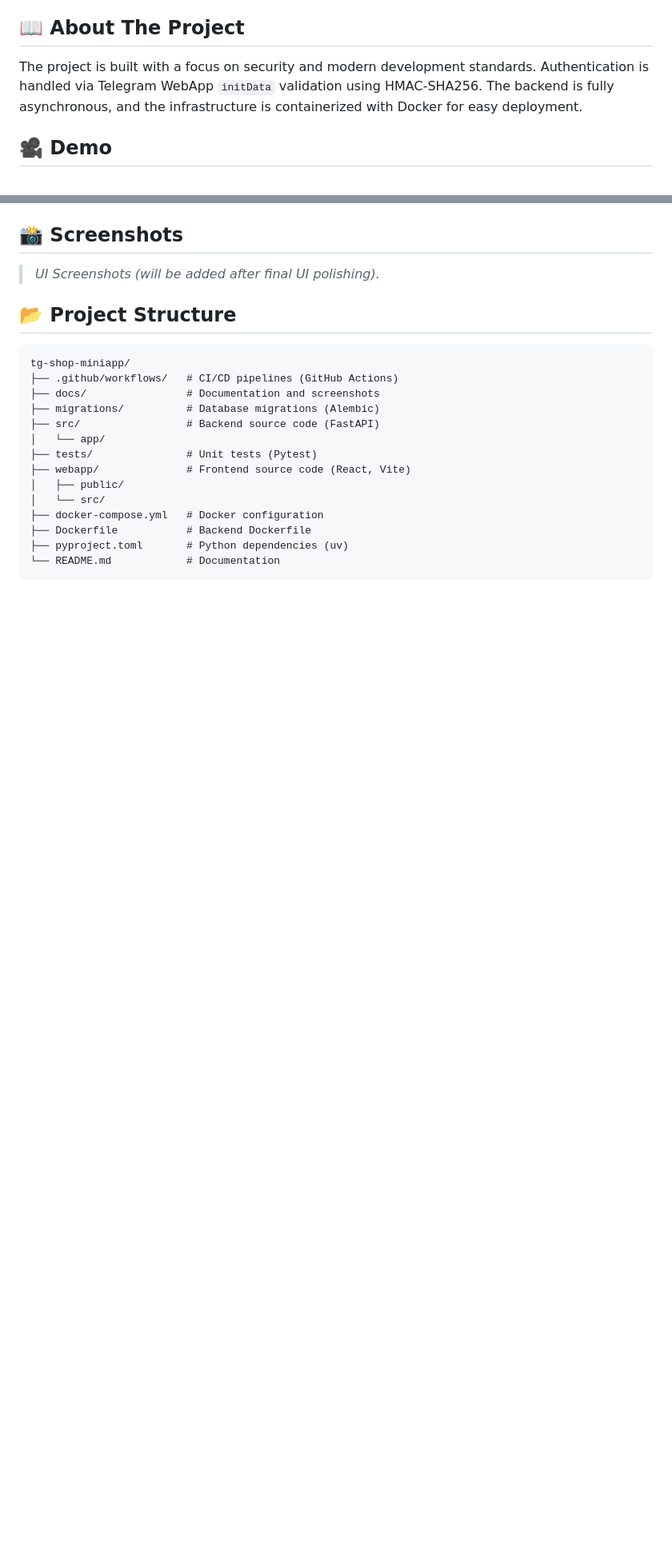
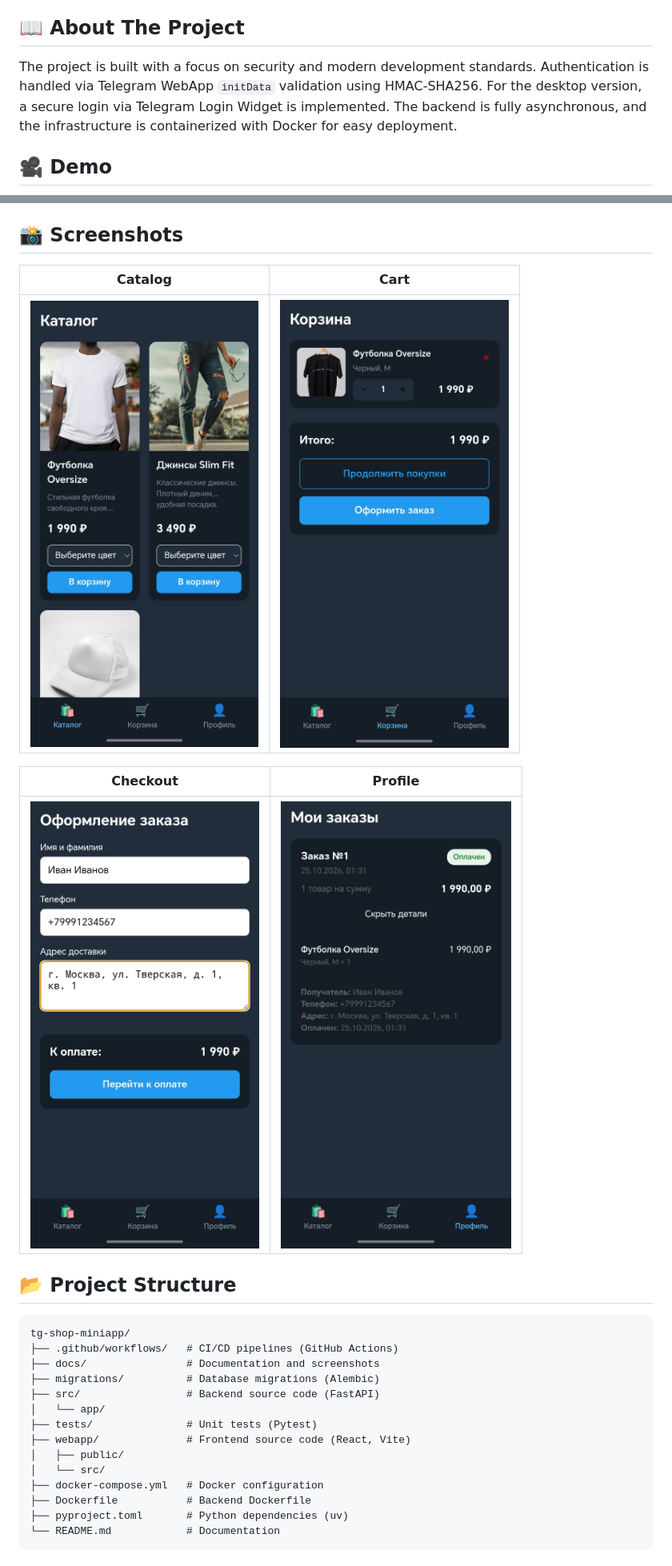
Before and after one commit to VladimirTravkin/tg-shop-miniapp, a Markdown page: README.md, 2 parts joined by grey strips. Shown at 80% size. Rendered like a GitHub page; pictures changed too: docs/images/cart.jpg (added), docs/images/catalog.jpg (added), docs/images/checkout.jpg (added); blank space fills up the shorter version.

```diff
--- a/README.md
+++ b/README.md
@@ -13,7 +13,7 @@ A full-stack E-commerce Telegram Mini App. The project features a product catalo
 
 ## 📖 About The Project
 
-The project is built with a focus on security and modern development standards. Authentication is handled via Telegram WebApp `initData` validation using HMAC-SHA256. The backend is fully asynchronous, and the infrastructure is containerized with Docker for easy deployment.
+The project is built with a focus on security and modern development standards. Authentication is handled via Telegram WebApp `initData` validation using HMAC-SHA256. For the desktop version, a secure login via Telegram Login Widget is implemented. The backend is fully asynchronous, and the infrastructure is containerized with Docker for easy deployment.
 
 ## 🎥 Demo
 
@@ -24,13 +21,13 @@ The project is built with a focus on security and modern development standards.
 
 ## 📸 Screenshots
 
-> *UI Screenshots (will be added after final UI polishing).*
+| Catalog | Cart |
+| :---: | :---: |
+| ![Catalog](docs/images/catalog.jpg) | ![Cart](docs/images/cart.jpg) |
 
-<!--
-| Catalog | Cart | Profile |
-| :---: | :---: | :---: |
-| ![Catalog](docs/images/catalog.png) | ![Cart](docs/images/cart.png) | ![Profile](docs/images/profile.png) |
--->
+| Checkout | Profile |
+| :---: | :---: |
+| ![Checkout](docs/images/checkout.jpg) | ![Profile](docs/images/profile.jpg) |
 
 ## 📂 Project Structure
 
```
Also changed, not shown: other parts of README.md (+11 -13 lines), README.ru.md (+19 -21 lines), docs/images/demo.gif (added).
